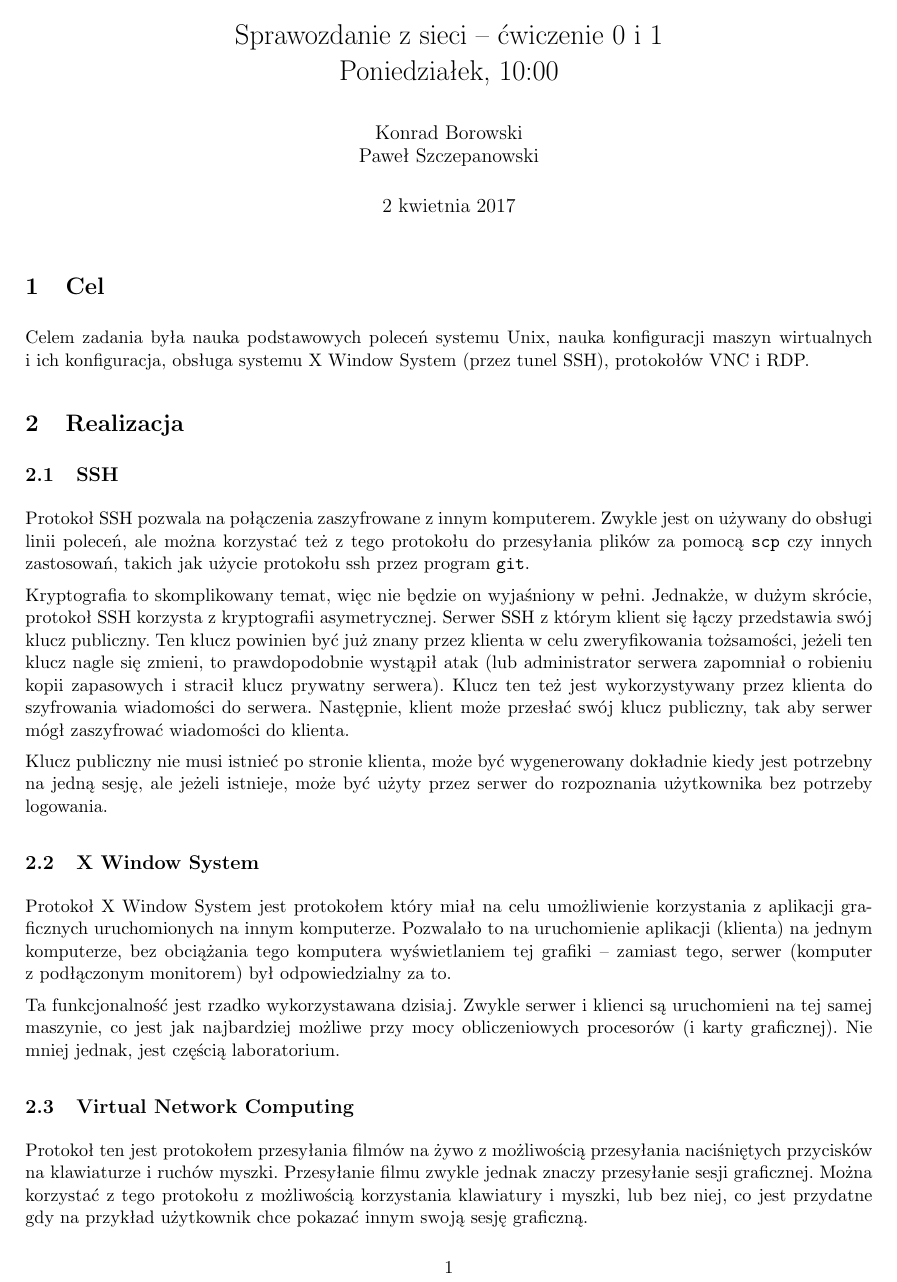
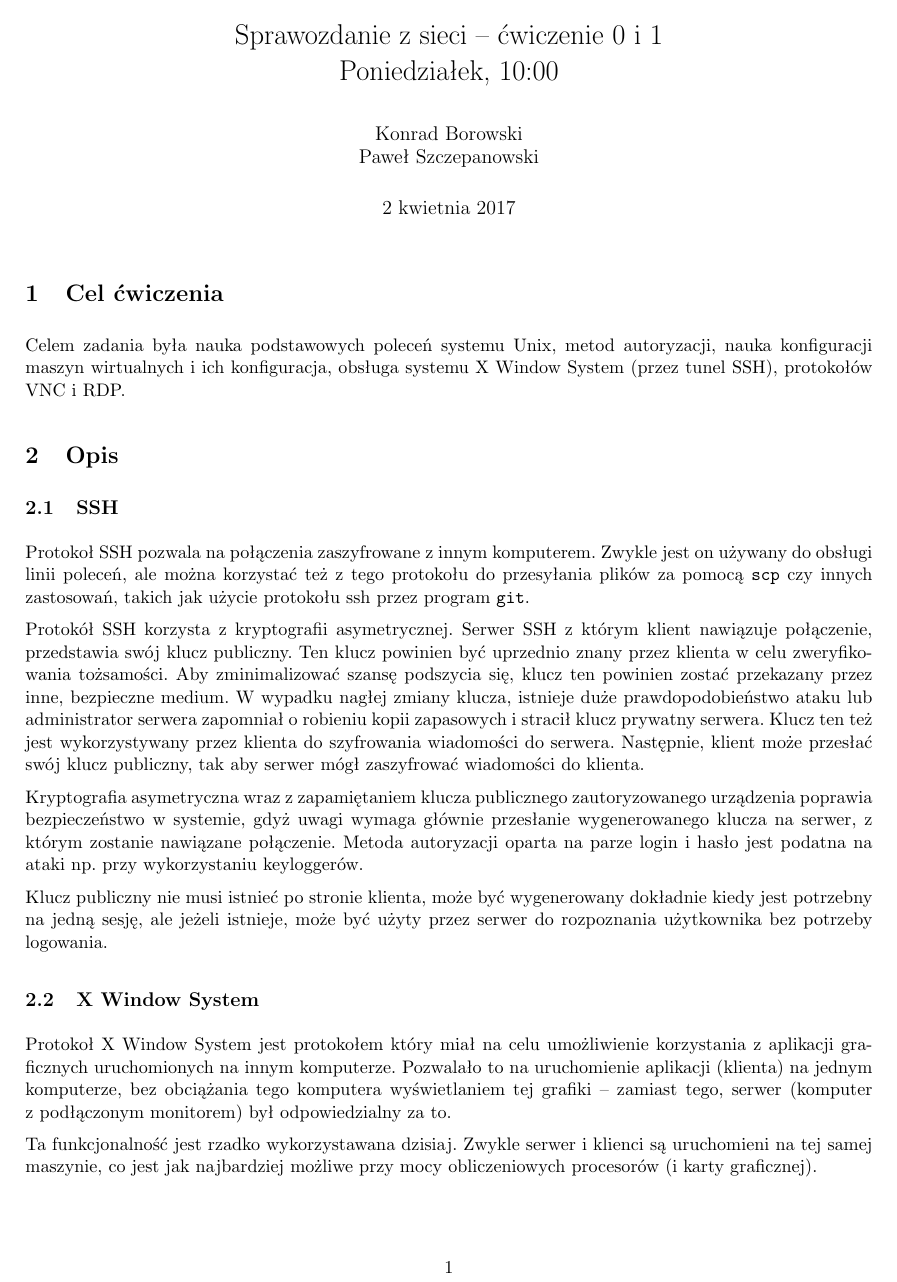
Before and after one commit to KamilaBorowska/sprawozdanie-sieci, a LaTeX document (sprawozdanie1.tex): page 1 of 3. Compiled offline with pdfLaTeX.

Commit message:
Amend descriptions

```diff
--- a/sprawozdanie1.tex
+++ b/sprawozdanie1.tex
@@ -37,13 +37,13 @@
 
 \maketitle
 
-\section{Cel}
+\section{Cel ćwiczenia}
 
-Celem zadania była nauka podstawowych poleceń systemu Unix, nauka
+Celem zadania była nauka podstawowych poleceń systemu Unix, metod autoryzacji, nauka
 konfiguracji maszyn wirtualnych i~ich konfiguracja, obsługa systemu
 X~Window System (przez tunel SSH), protokołów VNC i~RDP.
 
-\section{Realizacja}
+\section{Opis}
 
 \subsection{SSH}
 
@@ -52,15 +52,22 @@ jest on używany do obsługi linii poleceń, ale można korzystać też z~tego
 protokołu do przesyłania plików za pomocą \verb|scp| czy innych zastosowań,
 takich jak użycie protokołu ssh przez program \verb|git|.
 
-Kryptografia to skomplikowany temat, więc nie będzie on wyjaśniony w~pełni.
-Jednakże, w~dużym skrócie, protokoł SSH korzysta z~kryptografii asymetrycznej.
-Serwer SSH z~którym klient się łączy przedstawia swój klucz publiczny. Ten
-klucz powinien być już znany przez klienta w~celu zweryfikowania tożsamości,
-jeżeli ten klucz nagle się zmieni, to prawdopodobnie wystąpił atak (lub
+Protokół SSH korzysta z~kryptografii asymetrycznej.
+Serwer SSH z~którym klient nawiązuje połączenie, przedstawia swój klucz publiczny. Ten
+klucz powinien być uprzednio znany przez klienta w~celu zweryfikowania tożsamości.
+Aby zminimalizować szansę podszycia się, klucz ten powinien zostać przekazany
+przez inne, bezpieczne medium.
+W wypadku nagłej zmiany klucza, istnieje duże prawdopodobieństwo ataku lub
 administrator serwera zapomniał o~robieniu kopii zapasowych i~stracił
-klucz prywatny serwera). Klucz ten też jest wykorzystywany przez klienta
+klucz prywatny serwera. Klucz ten też jest wykorzystywany przez klienta
 do szyfrowania wiadomości do serwera. Następnie, klient może przesłać swój
 klucz publiczny, tak aby serwer mógł zaszyfrować wiadomości do klienta.
+
+Kryptografia asymetryczna wraz z zapamiętaniem klucza publicznego zautoryzowanego
+urządzenia poprawia bezpieczeństwo w systemie, gdyż uwagi wymaga głównie przesłanie
+wygenerowanego klucza na serwer, z którym zostanie nawiązane połączenie. Metoda
+autoryzacji oparta na parze login i hasło jest podatna na ataki np. przy wykorzystaniu
+keyloggerów.
 
 Klucz publiczny nie musi istnieć po stronie klienta, może być wygenerowany
 dokładnie kiedy jest potrzebny na jedną sesję, ale jeżeli istnieje, może
@@ -76,8 +83,7 @@ serwer (komputer z~podłączonym monitorem) był odpowiedzialny za to.
 
 Ta funkcjonalność jest rzadko wykorzystawana dzisiaj. Zwykle serwer
 i~klienci są uruchomieni na tej samej maszynie, co jest jak najbardziej
-możliwe przy mocy obliczeniowych procesorów (i~karty graficznej). Nie
-mniej jednak, jest częścią laboratorium.
+możliwe przy mocy obliczeniowych procesorów (i~karty graficznej).
 
 \subsection{Virtual Network Computing}
 
```
Also changed, not shown: sprawozdanie1.tex (21 more changed lines).
